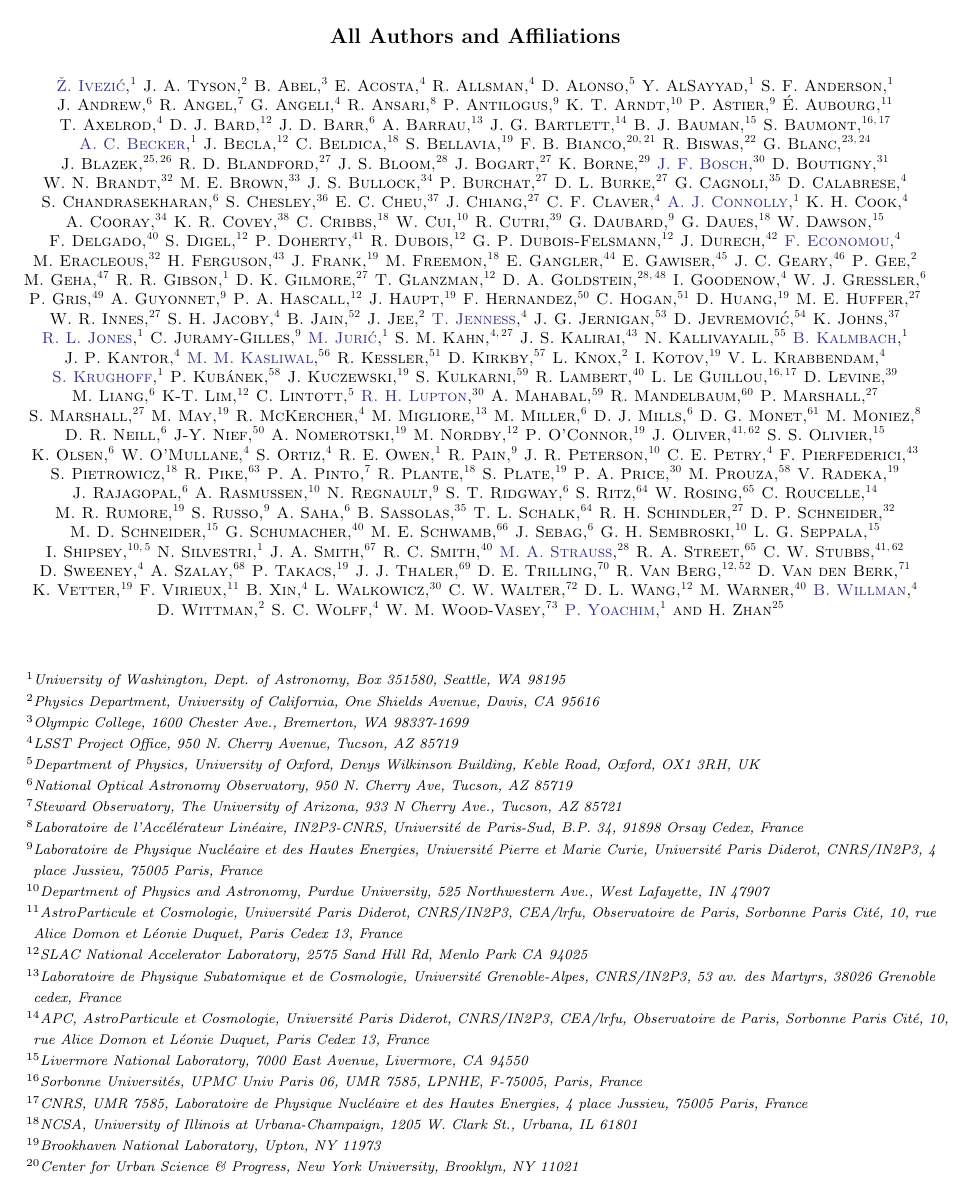
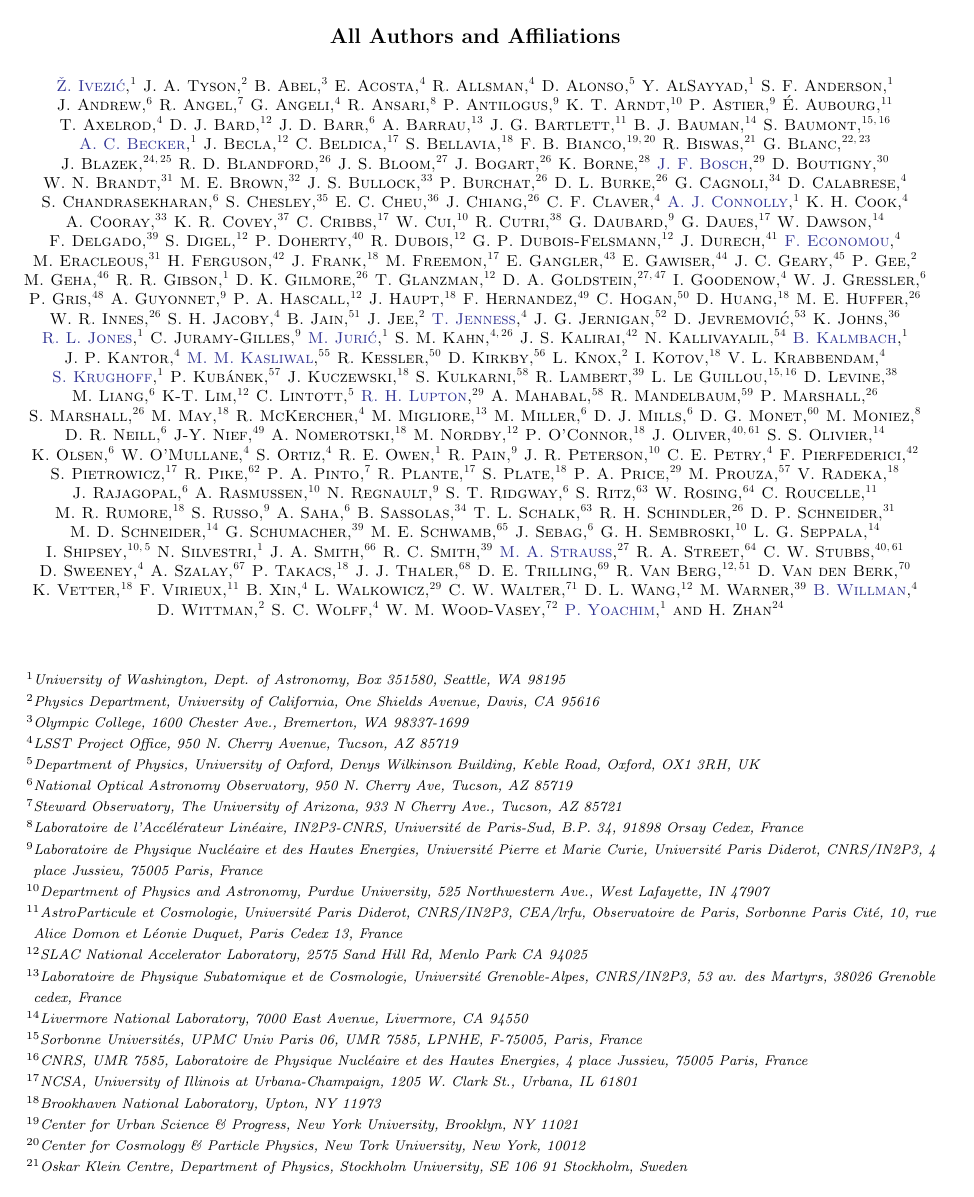
Before and after one commit to lsst-pst/overview_paper, a LaTeX paper (lsst.tex, which reads authors.tex): page 54 of 56. Compiled offline with pdfLaTeX.

Commit message:
Normalize Paris APC affiliations

```diff
--- a/authors.tex
+++ b/authors.tex
@@ -61,7 +61,7 @@
 \affiliation{Laboratoire de Physique Subatomique et de Cosmologie, Universit\'{e} Grenoble-Alpes, CNRS/IN2P3, 53 av. des Martyrs, 38026 Grenoble cedex, France}
 
 \author{J.~G.~Bartlett}
-\affiliation{APC, AstroParticule et Cosmologie, Universit\'{e} Paris Diderot, CNRS/IN2P3, CEA/lrfu, Observatoire de Paris, Sorbonne Paris Cit\'{e}, 10, rue Alice Domon et L\'{e}onie Duquet, Paris Cedex 13, France}
+\affiliation{AstroParticule et Cosmologie, Universit\'{e} Paris Diderot, CNRS/IN2P3, CEA/lrfu, Observatoire de Paris, Sorbonne Paris Cit\'{e}, 10, rue Alice Domon et L\'{e}onie Duquet, Paris Cedex 13, France}
 
 \author{B.~J.~Bauman}
 \affiliation{Livermore National Laboratory, 7000 East Avenue, Livermore, CA 94550}
@@ -495,7 +495,7 @@
 \affiliation{Las Cumbres Observatory, 6740 Cortona Dr. Suite 102, Santa Barbara, CA 93117}
 
 \author{C.~Roucelle}
-\affiliation{APC, AstroParticule et Cosmologie, Universit\'{e} Paris Diderot, CNRS/IN2P3, CEA/lrfu, Observatoire de Paris, Sorbonne Paris Cit\'{e}, 10, rue Alice Domon et L\'{e}onie Duquet, Paris Cedex 13, France}
+\affiliation{AstroParticule et Cosmologie, Universit\'{e} Paris Diderot, CNRS/IN2P3, CEA/lrfu, Observatoire de Paris, Sorbonne Paris Cit\'{e}, 10, rue Alice Domon et L\'{e}onie Duquet, Paris Cedex 13, France}
 
 \author{M.~R.~Rumore}
 \affiliation{Brookhaven National Laboratory, Upton, NY 11973}
```
Also changed, not shown: support/authordb.yaml (+2 -5 lines).
